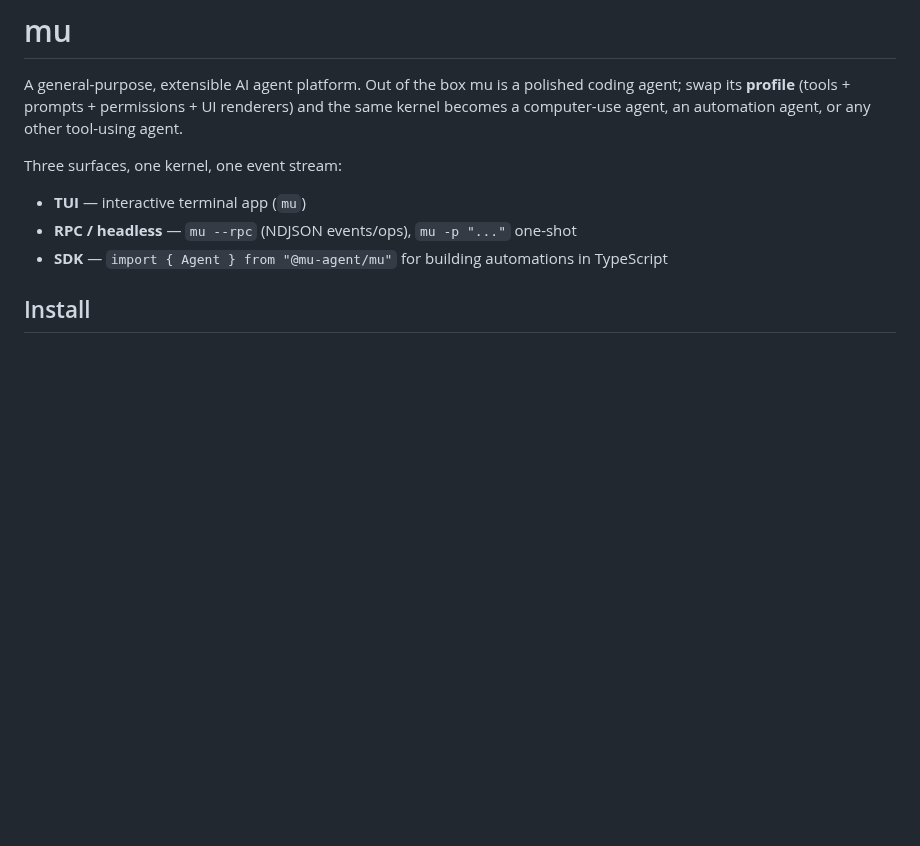
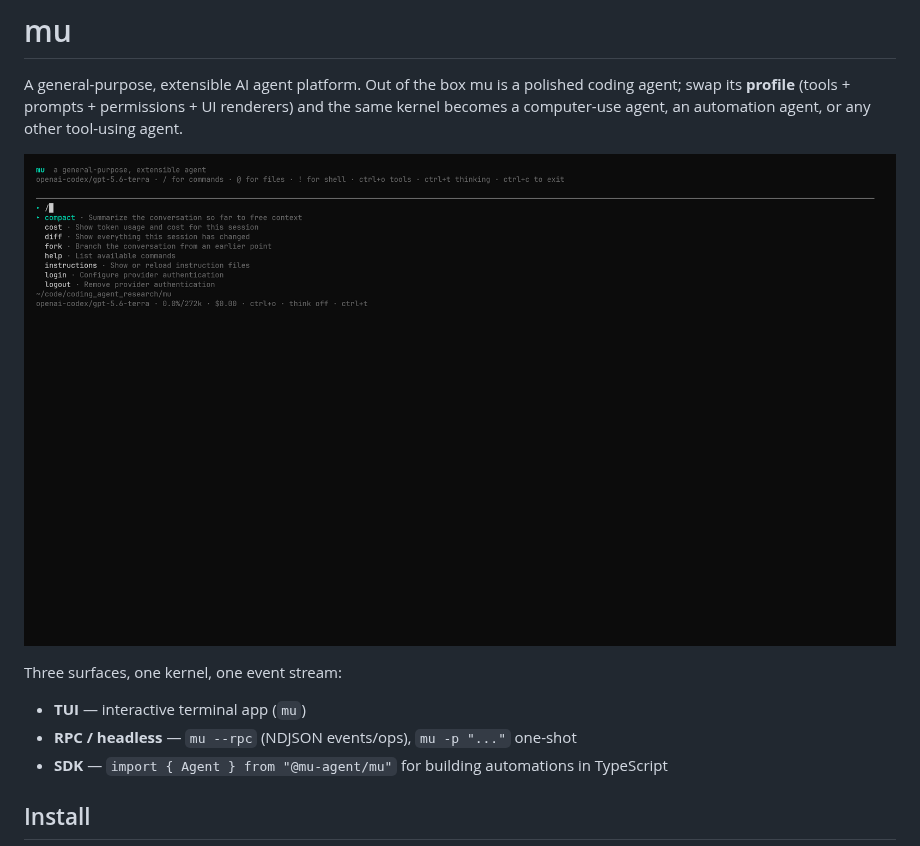
Before and after one commit to Spandan7724/mu, a Markdown page: README.md, the part around the change. Drawn GitHub-style; pictures changed too: assets/mu-tui.png (added); blank space fills up the shorter version.

Commit message:
add image to readme

```diff
--- a/README.md
+++ b/README.md
@@ -3,6 +3,8 @@
 A general-purpose, extensible AI agent platform. Out of the box mu is a polished coding
 agent; swap its **profile** (tools + prompts + permissions + UI renderers) and the same
 kernel becomes a computer-use agent, an automation agent, or any other tool-using agent.
+
+![mu terminal interface](assets/mu-tui.png)
 
 Three surfaces, one kernel, one event stream:
 
```
